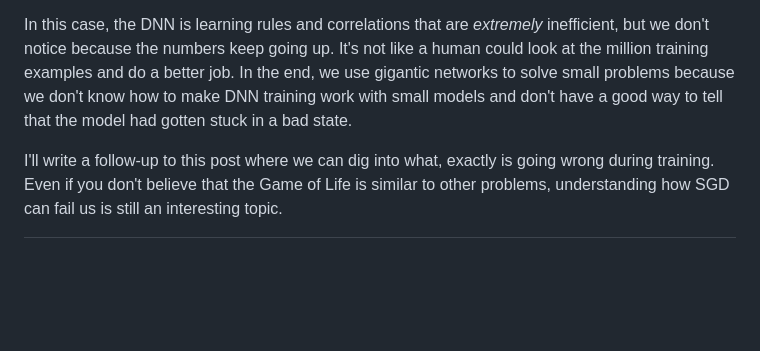
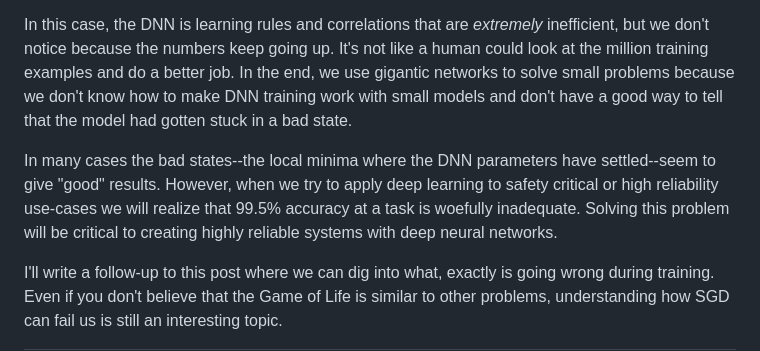
Before and after one commit to bfirner/essays, a Markdown page: 20230828-LargeDNNsLookGood--TheyMayBeFoolingUs.md, the part around the change. GitHub-like rendering; blank space fills up the shorter version.

Commit message:
Adding a hook about high reliability.

```diff
--- a/20230828-LargeDNNsLookGood--TheyMayBeFoolingUs.md
+++ b/20230828-LargeDNNsLookGood--TheyMayBeFoolingUs.md
@@ -245,6 +245,11 @@ training examples and do a better job. In the end, we use gigantic networks to s
 because we don't know how to make DNN training work with small models and don't have a good way to
 tell that the model had gotten stuck in a bad state.
 
+In many cases the bad states--the local minima where the DNN parameters have settled--seem to give
+"good" results. However, when we try to apply deep learning to safety critical or high reliability
+use-cases we will realize that 99.5% accuracy at a task is woefully inadequate. Solving this problem
+will be critical to creating highly reliable systems with deep neural networks.
+
 I'll write a follow-up to this post where we can dig into what, exactly is going wrong during
 training. Even if you don't believe that the Game of Life is similar to other problems,
 understanding how SGD can fail us is still an interesting topic.
```
